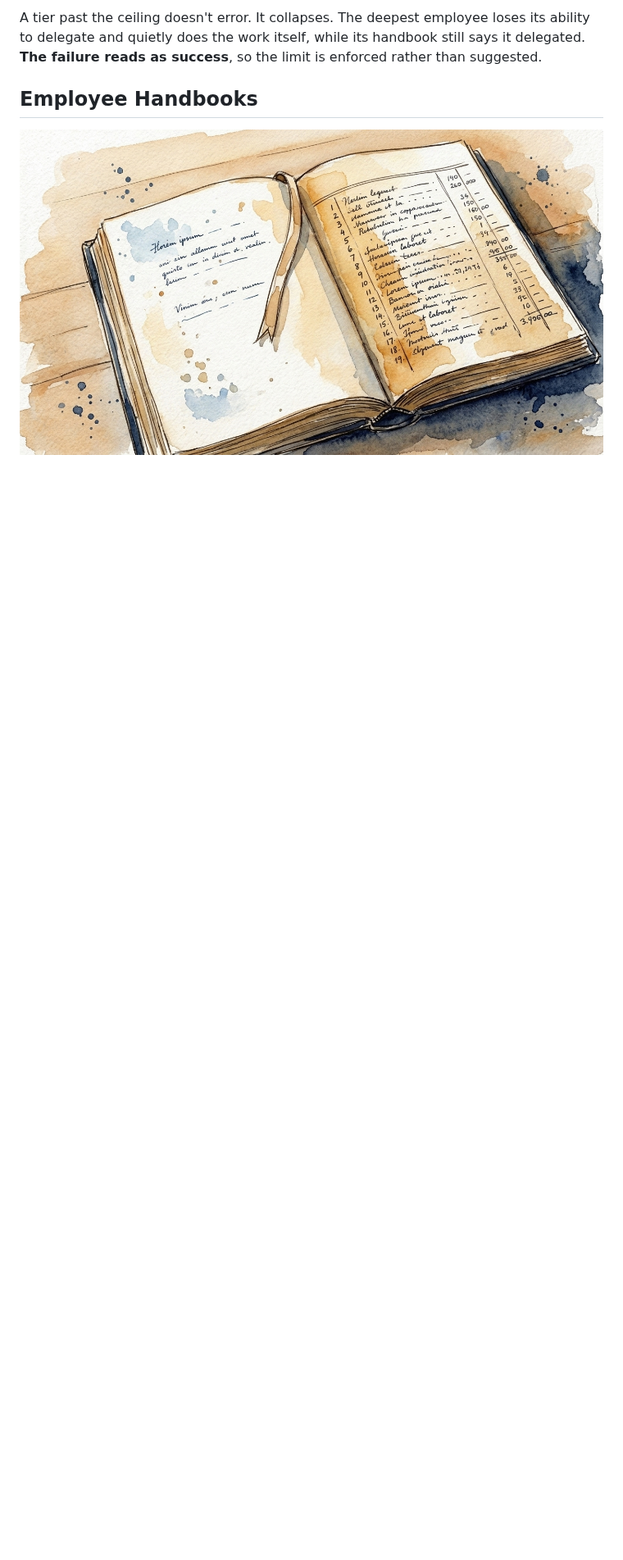
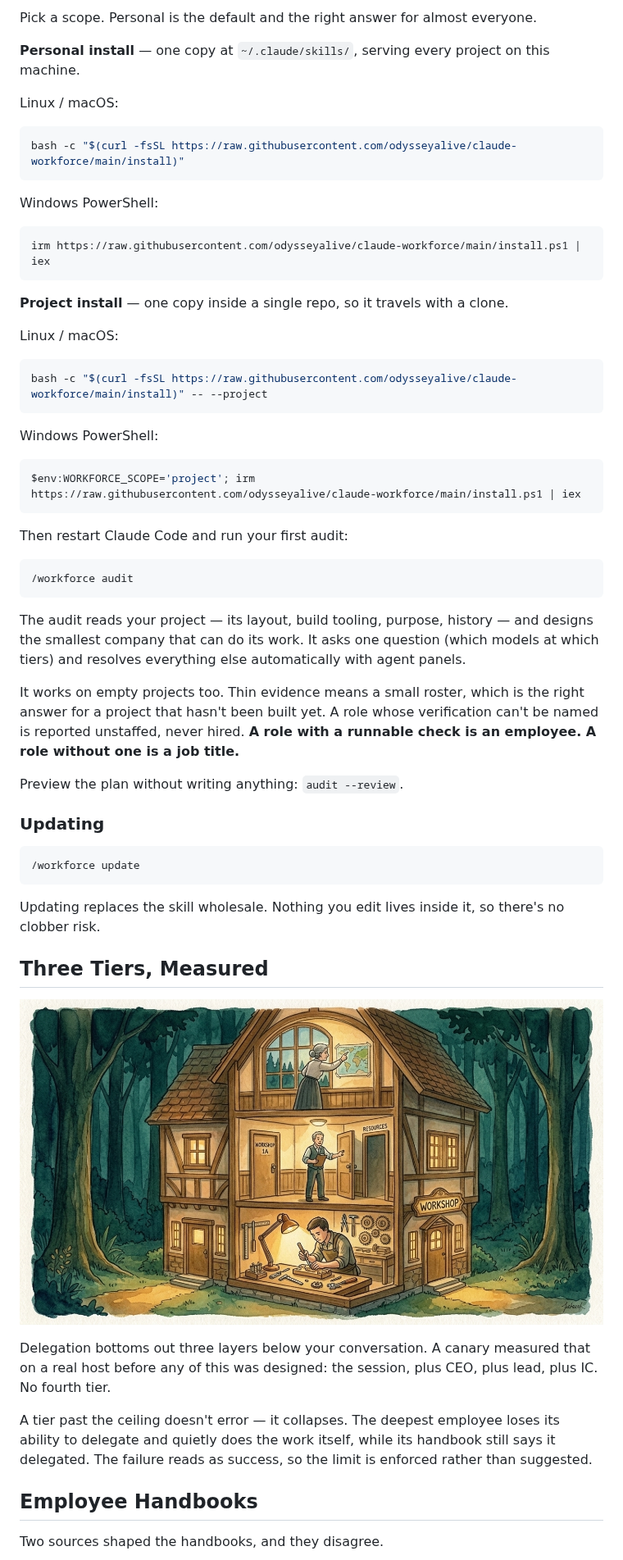
Before and after one commit to odysseyalive/claude-workforce, a Markdown page: README.md, the part around one of its changes. Shown at 82% size. Rendered like a GitHub page; pictures changed too: assets/images/three-tiers-new.png (added); blank space fills up the shorter version.

````diff
--- a/README.md
+++ b/README.md
@@ -136,7 +72,59 @@ Delegation bottoms out three layers below your conversation. A canary measured t
 
-A tier past the ceiling doesn't error. It collapses. The deepest employee loses its ability to delegate and quietly does the work itself, while its handbook still says it delegated. **The failure reads as success**, so the limit is enforced rather than suggested.
+Pick a scope. Personal is the default and the right answer for almost everyone.
+
+**Personal install** — one copy at `~/.claude/skills/`, serving every project on this machine.
+
+Linux / macOS:
+```bash
+bash -c "$(curl -fsSL https://raw.githubusercontent.com/odysseyalive/claude-workforce/main/install)"
+```
+
+Windows PowerShell:
+```powershell
+irm https://raw.githubusercontent.com/odysseyalive/claude-workforce/main/install.ps1 | iex
+```
+
+**Project install** — one copy inside a single repo, so it travels with a clone.
+
+Linux / macOS:
+```bash
+bash -c "$(curl -fsSL https://raw.githubusercontent.com/odysseyalive/claude-workforce/main/install)" -- --project
+```
+
+Windows PowerShell:
+```powershell
+$env:WORKFORCE_SCOPE='project'; irm https://raw.githubusercontent.com/odysseyalive/claude-workforce/main/install.ps1 | iex
+```
+
+Then restart Claude Code and run your first audit:
+
+```
+/workforce audit
+```
+
+The audit reads your project — its layout, build tooling, purpose, history — and designs the smallest company that can do its work. It asks one question (which models at which tiers) and resolves everything else automatically with agent panels.
+
+It works on empty projects too. Thin evidence means a small roster, which is the right answer for a project that hasn't been built yet. A role whose verification can't be named is reported unstaffed, never hired. **A role with a runnable check is an employee. A role without one is a job title.**
+
+Preview the plan without writing anything: `audit --review`.
+
+### Updating
+
+```
+/workforce update
+```
+
+Updating replaces the skill wholesale. Nothing you edit lives inside it, so there's no clobber risk.
+
+## Three Tiers, Measured
+
+![A cross-section of a three-level workshop: the top figure surveys the landscape through a window, the middle figure coordinates between two doors, the bottom figure works at a bench with precise tools — each level has its own job, and there is no level below the third](assets/images/three-tiers-new.png)
+
+Delegation bottoms out three layers below your conversation. A canary measured that on a real host before any of this was designed: the session, plus CEO, plus lead, plus IC. No fourth tier.
+
+A tier past the ceiling doesn't error — it collapses. The deepest employee loses its ability to delegate and quietly does the work itself, while its handbook still says it delegated. The failure reads as success, so the limit is enforced rather than suggested.
 
 ## Employee Handbooks
 
-![An open watercolor ledger, the left page a short sparse list, the right page a dense numbered sequence, a ribbon between them](assets/images/handbook.jpg)
+Two sources shaped the handbooks, and they disagree.
 
````
Also changed, not shown: other parts of README.md (+83 -202 lines), assets/images/conductor.png (added), assets/images/document-at-fault.png (added), assets/images/from-breadcrumbs-to-company.png (added), 1 other file.
